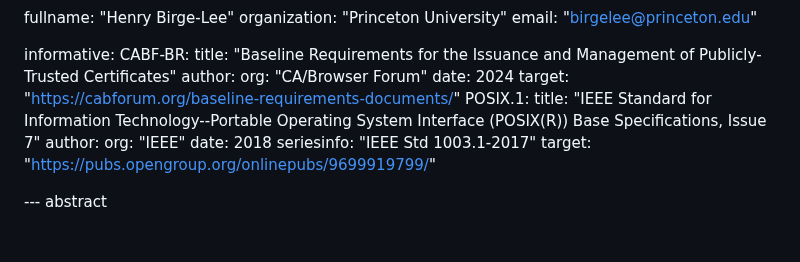
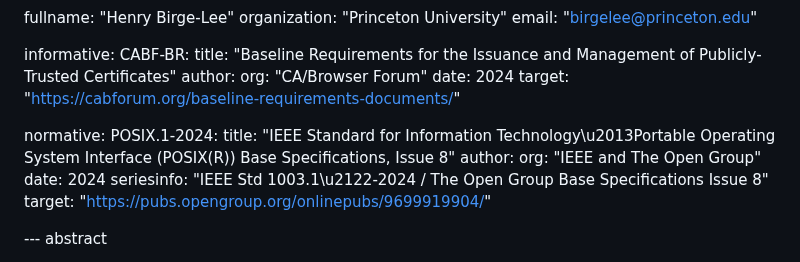
Before and after one commit to sheurich/draft-sheurich-acme-dns-persist, a Markdown page: draft-sheurich-acme-dns-persist.md, the part around the change. Rendered like a GitHub page; blank space fills up the shorter version.

Commit message:
docs: Use POSIX.1-2024 Issue 8
  - Update POSIX reference to Issue 8 (2024)
  - Make POSIX.1-2024 reference normative

```diff
--- a/draft-sheurich-acme-dns-persist.md
+++ b/draft-sheurich-acme-dns-persist.md
@@ -41,13 +41,15 @@ informative:
       org: "CA/Browser Forum"
     date: 2024
     target: "https://cabforum.org/baseline-requirements-documents/"
-  POSIX.1:
-    title: "IEEE Standard for Information Technology--Portable Operating System Interface (POSIX(R)) Base Specifications, Issue 7"
+
+normative:
+  POSIX.1-2024:
+    title: "IEEE Standard for Information Technology\u2013Portable Operating System Interface (POSIX(R)) Base Specifications, Issue 8"
     author:
-      org: "IEEE"
-    date: 2018
-    seriesinfo: "IEEE Std 1003.1-2017"
-    target: "https://pubs.opengroup.org/onlinepubs/9699919799/"
+      org: "IEEE and The Open Group"
+    date: 2024
+    seriesinfo: "IEEE Std 1003.1\u2122-2024 / The Open Group Base Specifications Issue 8"
+    target: "https://pubs.opengroup.org/onlinepubs/9699919904/"
 
 --- abstract
 
```
